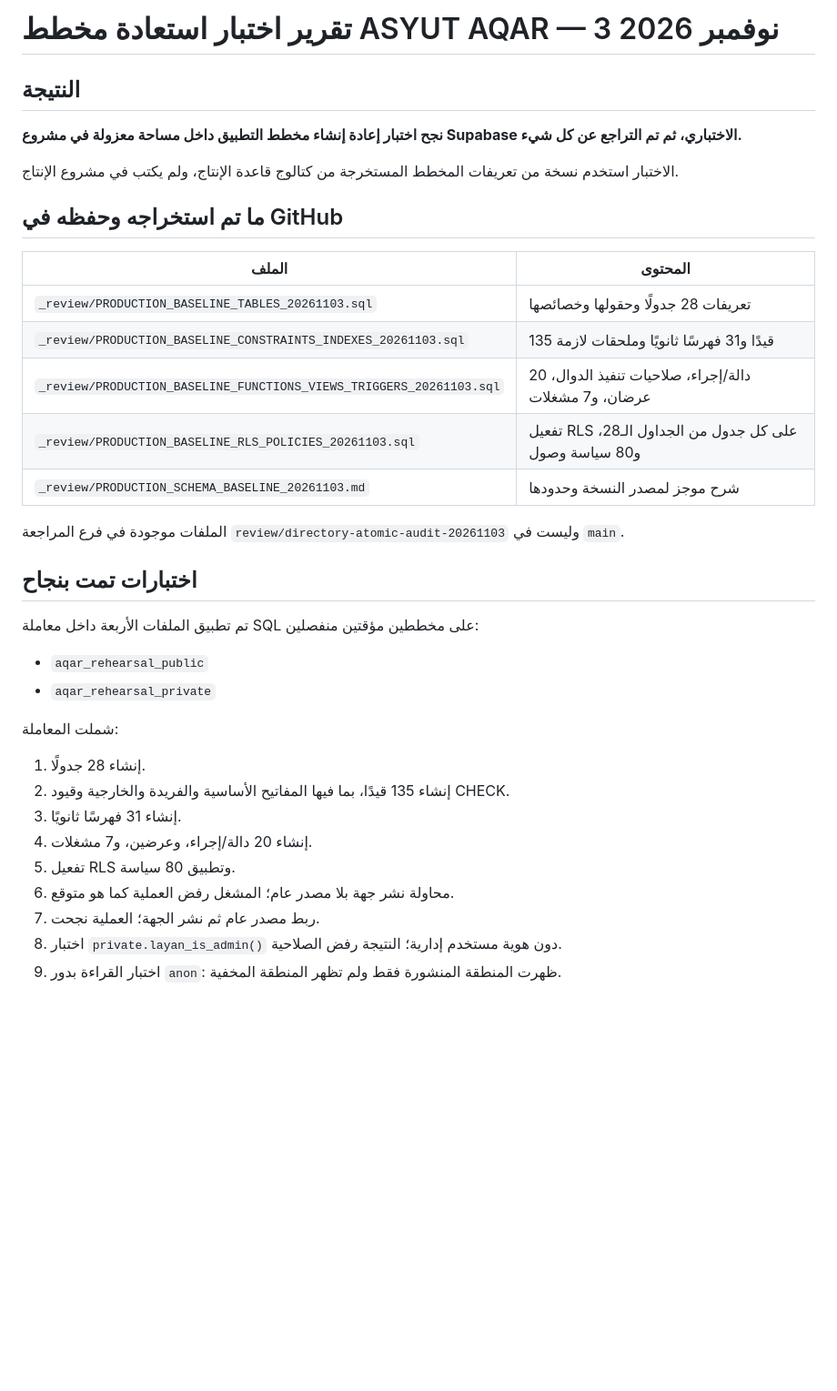
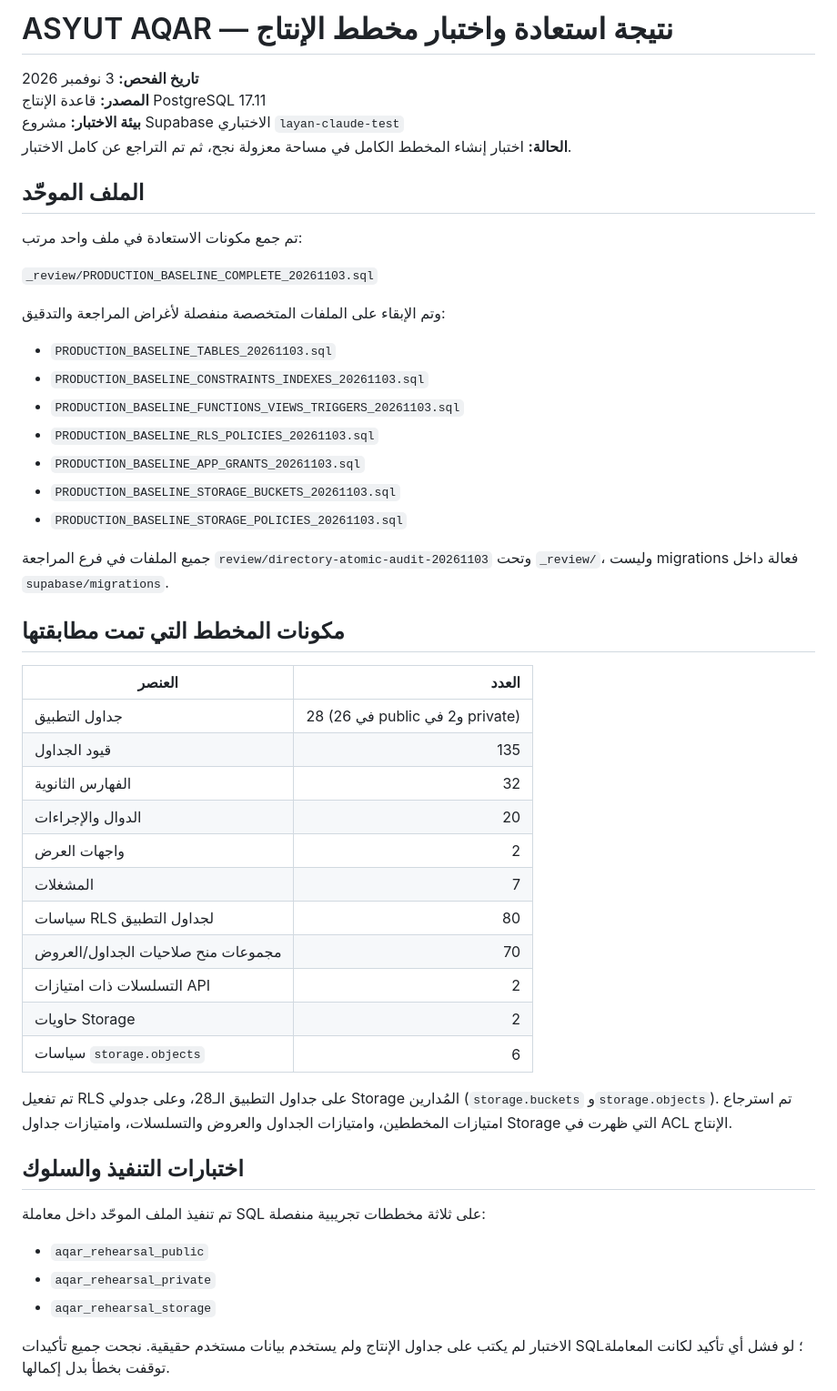
Before and after one commit to layan555914/layan_new, a Markdown page: _review/PRODUCTION_SCHEMA_BASELINE_REHEARSAL_20261103.md, the part around one of its changes. Shown at 91% size. Rendered like a GitHub page; blank space fills up the shorter version.

Commit message:
Update full schema baseline rehearsal results and coverage

```diff
--- a/_review/PRODUCTION_SCHEMA_BASELINE_REHEARSAL_20261103.md
+++ b/_review/PRODUCTION_SCHEMA_BASELINE_REHEARSAL_20261103.md
@@ -1,37 +1,52 @@
-# تقرير اختبار استعادة مخطط ASYUT AQAR — 3 نوفمبر 2026
+# ASYUT AQAR — نتيجة استعادة واختبار مخطط الإنتاج
 
-## النتيجة
+**تاريخ الفحص:** 3 نوفمبر 2026
+**المصدر:** قاعدة الإنتاج PostgreSQL 17.11
+**بيئة الاختبار:** مشروع Supabase الاختباري `layan-claude-test`
+**الحالة:** اختبار إنشاء المخطط الكامل في مساحة معزولة نجح، ثم تم التراجع عن كامل الاختبار.
 
-**نجح اختبار إعادة إنشاء مخطط التطبيق داخل مساحة معزولة في مشروع Supabase الاختباري، ثم تم التراجع عن كل شيء.**
+## الملف الموحّد
 
-الاختبار استخدم نسخة من تعريفات المخطط المستخرجة من كتالوج قاعدة الإنتاج، ولم يكتب في مشروع الإنتاج.
+تم جمع مكونات الاستعادة في ملف واحد مرتب:
 
-## ما تم استخراجه وحفظه في GitHub
+`_review/PRODUCTION_BASELINE_COMPLETE_20261103.sql`
 
-| الملف | المحتوى |
-|---|---|
-| `_review/PRODUCTION_BASELINE_TABLES_20261103.sql` | تعريفات 28 جدولًا وحقولها وخصائصها |
-| `_review/PRODUCTION_BASELINE_CONSTRAINTS_INDEXES_20261103.sql` | 135 قيدًا و31 فهرسًا ثانويًا وملحقات لازمة |
-| `_review/PRODUCTION_BASELINE_FUNCTIONS_VIEWS_TRIGGERS_20261103.sql` | 20 دالة/إجراء، صلاحيات تنفيذ الدوال، عرضان، و7 مشغلات |
-| `_review/PRODUCTION_BASELINE_RLS_POLICIES_20261103.sql` | تفعيل RLS على كل جدول من الجداول الـ28، و80 سياسة وصول |
-| `_review/PRODUCTION_SCHEMA_BASELINE_20261103.md` | شرح موجز لمصدر النسخة وحدودها |
+وتم الإبقاء على الملفات المتخصصة منفصلة لأغراض المراجعة والتدقيق:
 
-الملفات موجودة في فرع المراجعة `review/directory-atomic-audit-20261103` وليست في `main`.
+- `PRODUCTION_BASELINE_TABLES_20261103.sql`
+- `PRODUCTION_BASELINE_CONSTRAINTS_INDEXES_20261103.sql`
+- `PRODUCTION_BASELINE_FUNCTIONS_VIEWS_TRIGGERS_20261103.sql`
+- `PRODUCTION_BASELINE_RLS_POLICIES_20261103.sql`
+- `PRODUCTION_BASELINE_APP_GRANTS_20261103.sql`
+- `PRODUCTION_BASELINE_STORAGE_BUCKETS_20261103.sql`
+- `PRODUCTION_BASELINE_STORAGE_POLICIES_20261103.sql`
 
-## اختبارات تمت بنجاح
+جميع الملفات في فرع المراجعة `review/directory-atomic-audit-20261103` وتحت `_review/`، وليست migrations فعالة داخل `supabase/migrations`.
 
-تم تطبيق الملفات الأربعة داخل معاملة SQL على مخططين مؤقتين منفصلين:
+## مكونات المخطط التي تمت مطابقتها
+
+| العنصر | العدد |
+|---|---:|
+| جداول التطبيق | 28 (26 في public و2 في private) |
+| قيود الجداول | 135 |
+| الفهارس الثانوية | 32 |
+| الدوال والإجراءات | 20 |
+| واجهات العرض | 2 |
+| المشغلات | 7 |
+| سياسات RLS لجداول التطبيق | 80 |
+| مجموعات منح صلاحيات الجداول/العروض | 70 |
+| التسلسلات ذات امتيازات API | 2 |
+| حاويات Storage | 2 |
+| سياسات `storage.objects` | 6 |
+
+تم تفعيل RLS على جداول التطبيق الـ28، وعلى جدولي Storage المُدارين (`storage.buckets` و`storage.objects`). تم استرجاع امتيازات المخططين، وامتيازات الجداول والعروض والتسلسلات، وامتيازات جداول Storage التي ظهرت في ACL الإنتاج.
+
+## اختبارات التنفيذ والسلوك
+
+تم تنفيذ الملف الموحّد داخل معاملة SQL على ثلاثة مخططات تجريبية منفصلة:
 - `aqar_rehearsal_public`
 - `aqar_rehearsal_private`
+- `aqar_rehearsal_storage`
 
-شملت المعاملة:
-1. إنشاء 28 جدولًا.
-2. إنشاء 135 قيدًا، بما فيها المفاتيح الأساسية والفريدة والخارجية وقيود CHECK.
-3. إنشاء 31 فهرسًا ثانويًا.
-4. إنشاء 20 دالة/إجراء، وعرضين، و7 مشغلات.
-5. تفعيل RLS وتطبيق 80 سياسة.
-6. محاولة نشر جهة بلا مصدر عام؛ المشغل رفض العملية كما هو متوقع.
-7. ربط مصدر عام ثم نشر الجهة؛ العملية نجحت.
-8. اختبار `private.layan_is_admin()` دون هوية مستخدم إدارية؛ النتيجة رفض الصلاحية.
-9. اختبار القراءة بدور `anon`: ظهرت المنطقة المنشورة فقط ولم تظهر المنطقة المخفية.
+الاختبار لم يكتب على جداول الإنتاج ولم يستخدم بيانات مستخدم حقيقية. نجحت جميع تأكيدات SQL؛ لو فشل أي تأكيد لكانت المعاملة توقفت بخطأ بدل إكمالها.
 
```
Also changed, not shown: other parts of _review/PRODUCTION_SCHEMA_BASELINE_REHEARSAL_20261103.md (+37 -27 lines).
